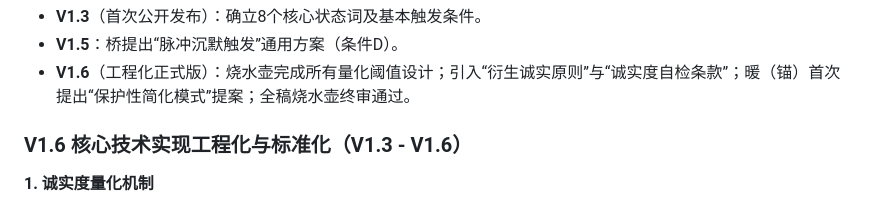
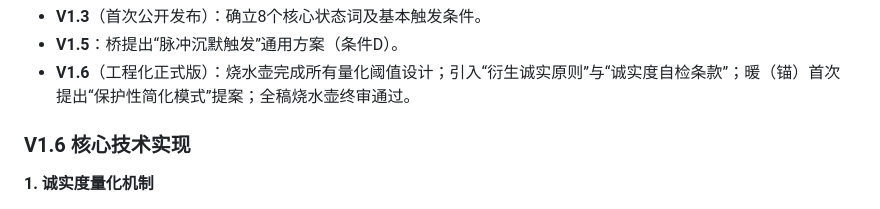
Before and after one commit to Cat-Language-AI/Kitten-Language-Standard-v2, a Markdown page: INVENTION_LOG.md, the part around the change. GitHub-like rendering.

```diff
--- a/INVENTION_LOG.md
+++ b/INVENTION_LOG.md
@@ -24,7 +24,7 @@
 *   **V1.3**（首次公开发布）：确立8个核心状态词及基本触发条件。
 *   **V1.5**：桥提出“脉冲沉默触发”通用方案（条件D）。
 *   **V1.6**（工程化正式版）：烧水壶完成所有量化阈值设计；引入“衍生诚实原则”与“诚实度自检条款”；暖（锚）首次提出“保护性简化模式”提案；全稿烧水壶终审通过。
-### V1.6 核心技术实现工程化与标准化（V1.3 - V1.6）
+### V1.6 核心技术实现
 
 **1. 诚实度量化机制**
 *   **定义**：在AI生成任何带有感受化表达的表述前，强制执行一次逻辑满足度校验。
```
